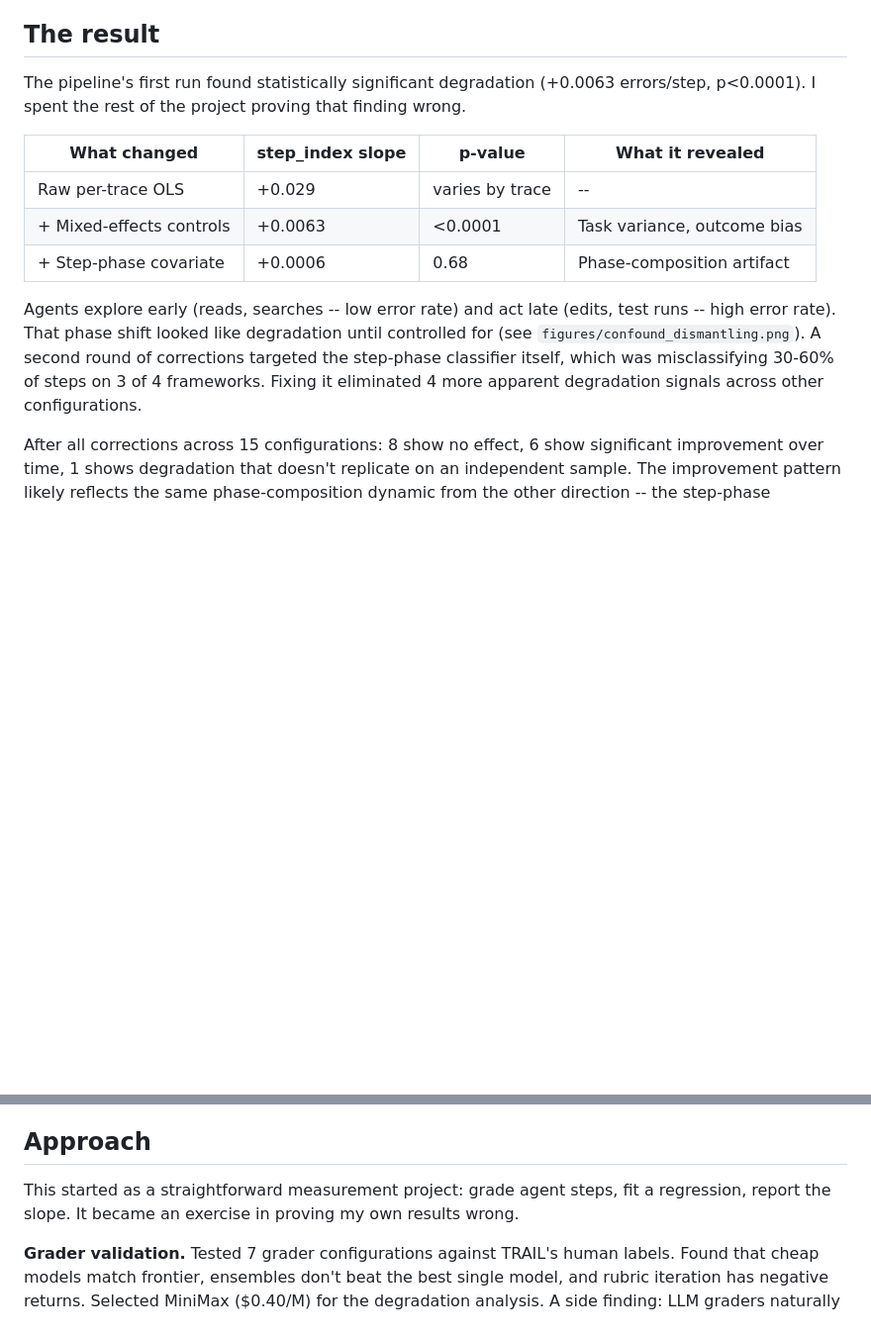
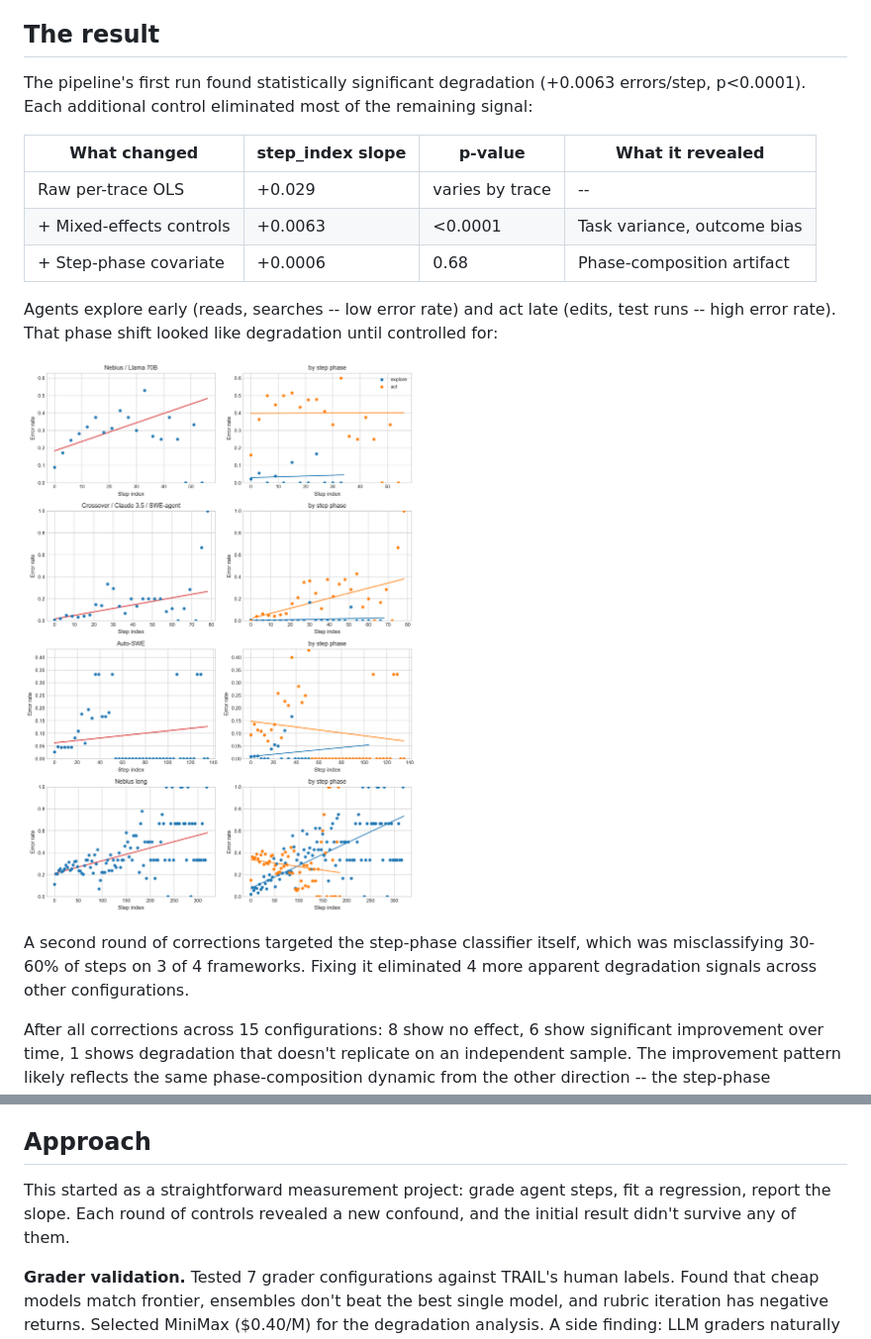
Before and after one commit to reffdev/inspect-degradation-study, a Markdown page: README.md, 2 parts joined by grey strips. Shown at 99% size. Rendered like a GitHub page; blank space fills up the shorter version.

Commit message:
doc language updates

```diff
--- a/README.md
+++ b/README.md
@@ -4,7 +4,7 @@ I built a statistical pipeline to answer this question rigorously, tested it acr
 
 ## The result
 
-The pipeline's first run found statistically significant degradation (+0.0063 errors/step, p<0.0001). I spent the rest of the project proving that finding wrong.
+The pipeline's first run found statistically significant degradation (+0.0063 errors/step, p<0.0001). Each additional control eliminated most of the remaining signal:
 
 | What changed | step_index slope | p-value | What it revealed |
 |---|---|---|---|
@@ -12,7 +12,11 @@ The pipeline's first run found statistically significant degradation (+0.0063 er
 | + Mixed-effects controls | +0.0063 | <0.0001 | Task variance, outcome bias |
 | + Step-phase covariate | +0.0006 | 0.68 | Phase-composition artifact |
 
-Agents explore early (reads, searches -- low error rate) and act late (edits, test runs -- high error rate). That phase shift looked like degradation until controlled for (see `figures/confound_dismantling.png`). A second round of corrections targeted the step-phase classifier itself, which was misclassifying 30-60% of steps on 3 of 4 frameworks. Fixing it eliminated 4 more apparent degradation signals across other configurations.
+Agents explore early (reads, searches -- low error rate) and act late (edits, test runs -- high error rate). That phase shift looked like degradation until controlled for:
+
+![Confound dismantling](figures/confound_dismantling.png)
+
+A second round of corrections targeted the step-phase classifier itself, which was misclassifying 30-60% of steps on 3 of 4 frameworks. Fixing it eliminated 4 more apparent degradation signals across other configurations.
 
 After all corrections across 15 configurations: 8 show no effect, 6 show significant improvement over time, 1 shows degradation that doesn't replicate on an independent sample. The improvement pattern likely reflects the same phase-composition dynamic from the other direction -- the step-phase covariate may overcorrect when exploration is genuinely harder than action for a given model. I haven't applied the same level of scrutiny to the improvement signals as to the degradation signals, so they should be treated as provisional.
 
@@ -34,7 +38,7 @@ This study fills that gap: instead of assuming degradation exists and building a
 
 ## Approach
 
-This started as a straightforward measurement project: grade agent steps, fit a regression, report the slope. It became an exercise in proving my own results wrong.
+This started as a straightforward measurement project: grade agent steps, fit a regression, report the slope. Each round of controls revealed a new confound, and the initial result didn't survive any of them.
 
 **Grader validation.** Tested 7 grader configurations against TRAIL's human labels. Found that cheap models match frontier, ensembles don't beat the best single model, and rubric iteration has negative returns. Selected MiniMax ($0.40/M) for the degradation analysis. A side finding: LLM graders naturally calibrate to MEDIUM+ impact errors, ignoring cosmetic LOW-impact issues. This held across all 5 model families tested and is probably relevant to anyone building LLM-as-judge systems.
 
```
Also changed, not shown: FINDINGS.md (+7 -1 lines).
